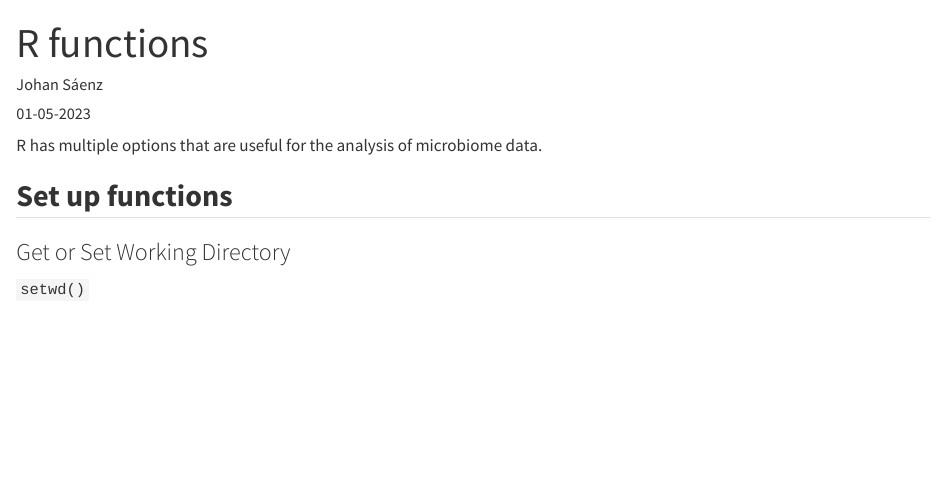
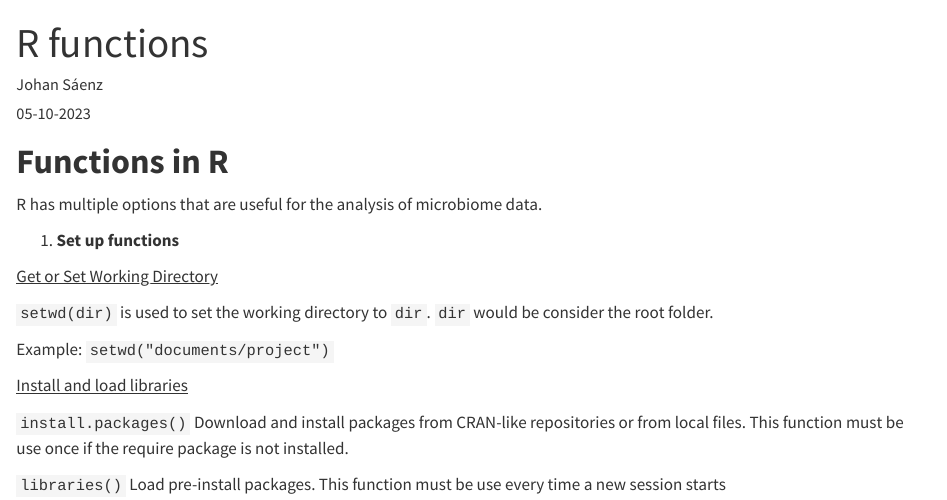
Before and after one commit to SebasSaenz/MicroTutorials, a Quarto document (posts/functions/functions.qmd): the page in a window 1100 px wide, from its top. Rendered offline with R 4.5, knitr and Pandoc in place of Quarto, with nearby package versions.

Commit message:
modify function blog

```diff
--- a/_quarto.yml
+++ b/_quarto.yml
@@ -13,7 +13,7 @@ website:
         href: https://twitter.com/SaenzJohanS
 format:
   html:
-    theme: minty
+    theme: sketchy
     css: styles.css
 
 editor: visual
--- a/posts/functions/functions.qmd
+++ b/posts/functions/functions.qmd
@@ -5,10 +5,20 @@ date: "01-05-2023"
 categories: [R, functions]
 ---
 
+# **Functions in R**
+
 R has multiple options that are useful for the analysis of microbiome data.
 
-## **Set up functions**
+1.  **Set up functions**
 
-### Get or Set Working Directory
+[Get or Set Working Directory]{.underline}
 
-`setwd()`
+`setwd(dir)` is used to set the working directory to `dir`. `dir` would be consider the root folder.
+
+Example: `setwd("documents/project")`
+
+[Install and load libraries]{.underline}
+
+`install.packages()` Download and install packages from CRAN-like repositories or from local files. This function must be use once if the require package is not installed.
+
+`libraries()` Load pre-install packages. This function must be use every time a new session starts
```
Also changed, not shown: index.qmd (+1 -1 lines), about.qmd (line endings or trailing spaces), docs/search.json, _quarto.yml (2 more changed lines), posts/functions/functions.qmd (2 more changed lines), 7 other files.
